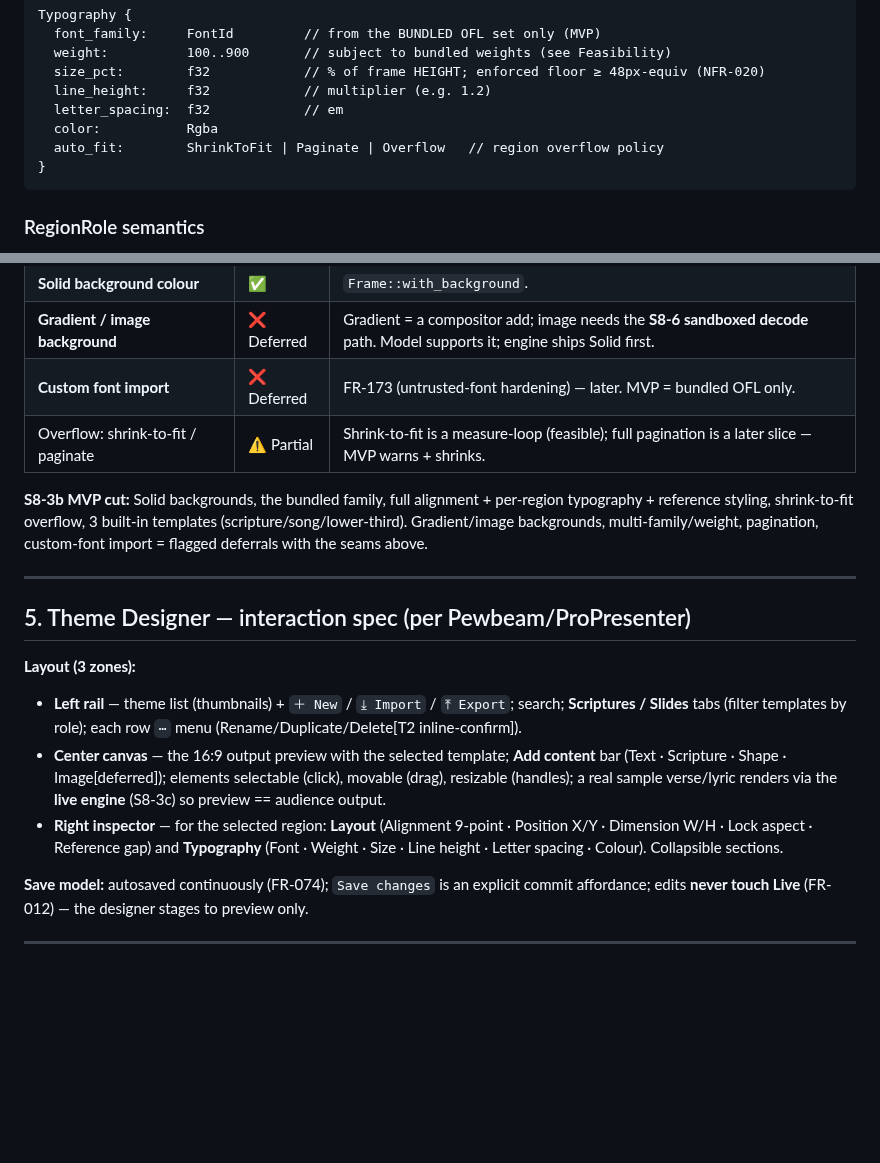
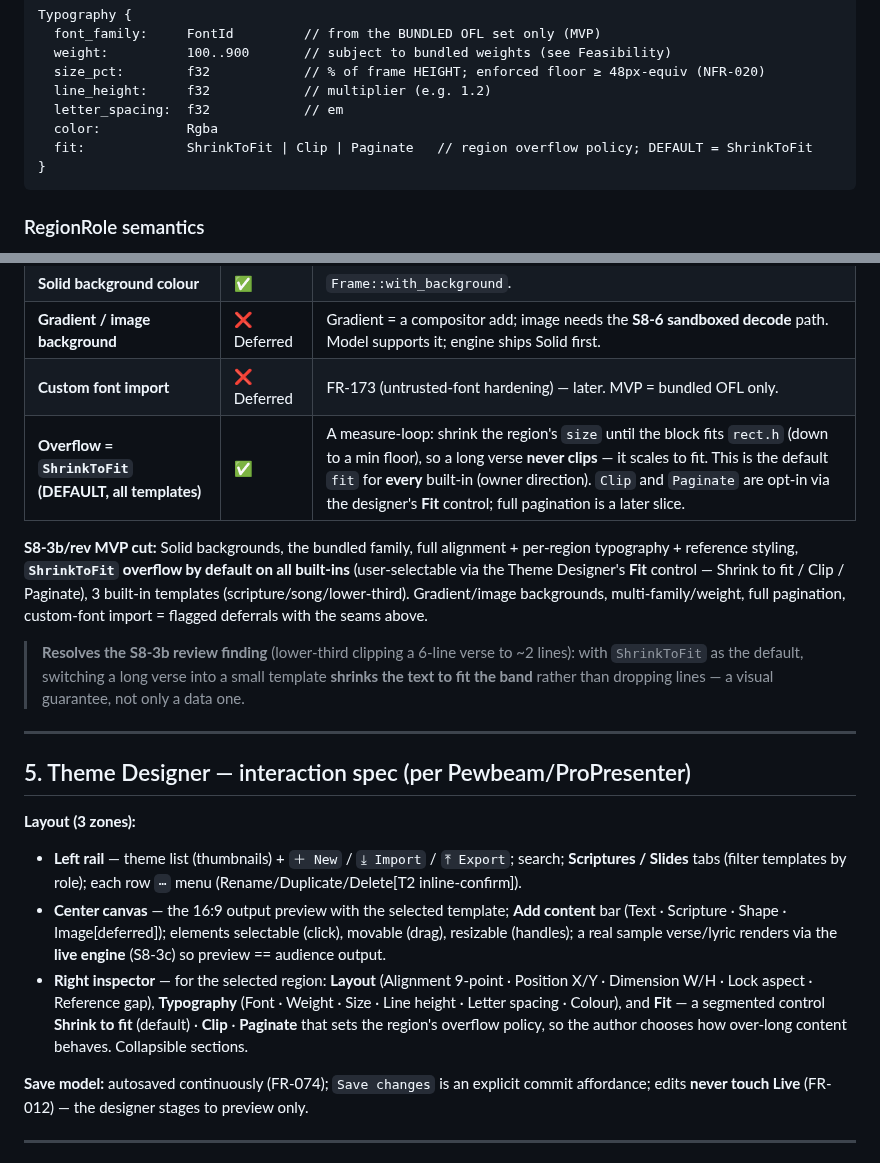
Before and after one commit to First-Pavilion/selahcue, a Markdown page: docs/design/THEME-MODEL-spec.md, 2 parts joined by grey strips. GitHub-like rendering; blank space fills up the shorter version.

````diff
--- a/docs/design/THEME-MODEL-spec.md
+++ b/docs/design/THEME-MODEL-spec.md
@@ -60,7 +60,7 @@ Typography {
   line_height:     f32            // multiplier (e.g. 1.2)
   letter_spacing:  f32            // em
   color:           Rgba
-  auto_fit:        ShrinkToFit | Paginate | Overflow   // region overflow policy
+  fit:             ShrinkToFit | Clip | Paginate   // region overflow policy; DEFAULT = ShrinkToFit
 }
 ```
 
@@ -92,9 +92,11 @@ Typography {
 | **Solid background colour** | ✅ | `Frame::with_background`. |
 | **Gradient / image background** | ❌ Deferred | Gradient = a compositor add; image needs the **S8-6 sandboxed decode** path. Model supports it; engine ships Solid first. |
 | **Custom font import** | ❌ Deferred | FR-173 (untrusted-font hardening) — later. MVP = bundled OFL only. |
-| Overflow: shrink-to-fit / paginate | ⚠️ Partial | Shrink-to-fit is a measure-loop (feasible); full pagination is a later slice — MVP warns + shrinks. |
+| **Overflow = `ShrinkToFit` (DEFAULT, all templates)** | ✅ | A measure-loop: shrink the region's `size` until the block fits `rect.h` (down to a min floor), so a long verse **never clips** — it scales to fit. This is the default `fit` for **every** built-in (owner direction). `Clip` and `Paginate` are opt-in via the designer's **Fit** control; full pagination is a later slice. |
 
-**S8-3b MVP cut:** Solid backgrounds, the bundled family, full alignment + per-region typography + reference styling, shrink-to-fit overflow, 3 built-in templates (scripture/song/lower-third). Gradient/image backgrounds, multi-family/weight, pagination, custom-font import = flagged deferrals with the seams above.
+**S8-3b/rev MVP cut:** Solid backgrounds, the bundled family, full alignment + per-region typography + reference styling, **`ShrinkToFit` overflow by default on all built-ins** (user-selectable via the Theme Designer's **Fit** control — Shrink to fit / Clip / Paginate), 3 built-in templates (scripture/song/lower-third). Gradient/image backgrounds, multi-family/weight, full pagination, custom-font import = flagged deferrals with the seams above.
+
+> **Resolves the S8-3b review finding** (lower-third clipping a 6-line verse to ~2 lines): with `ShrinkToFit` as the default, switching a long verse into a small template **shrinks the text to fit the band** rather than dropping lines — a visual guarantee, not only a data one.
 
 ---
 
@@ -103,7 +105,7 @@ Typography {
 **Layout (3 zones):**
 - **Left rail** — theme list (thumbnails) + `＋ New` / `⤓ Import` / `⤒ Export`; search; **Scriptures / Slides** tabs (filter templates by role); each row `⋯` menu (Rename/Duplicate/Delete[T2 inline-confirm]).
 - **Center canvas** — the 16:9 output preview with the selected template; **Add content** bar (Text · Scripture · Shape · Image[deferred]); elements selectable (click), movable (drag), resizable (handles); a real sample verse/lyric renders via the **live engine** (S8-3c) so preview == audience output.
-- **Right inspector** — for the selected region: **Layout** (Alignment 9-point · Position X/Y · Dimension W/H · Lock aspect · Reference gap) and **Typography** (Font · Weight · Size · Line height · Letter spacing · Colour). Collapsible sections.
+- **Right inspector** — for the selected region: **Layout** (Alignment 9-point · Position X/Y · Dimension W/H · Lock aspect · Reference gap), **Typography** (Font · Weight · Size · Line height · Letter spacing · Colour), and **Fit** — a segmented control **Shrink to fit** (default) · **Clip** · **Paginate** that sets the region's overflow policy, so the author chooses how over-long content behaves. Collapsible sections.
 
 **Save model:** autosaved continuously (FR-074); `Save changes` is an explicit commit affordance; edits **never touch Live** (FR-012) — the designer stages to preview only.
 
````
Also changed, not shown: docs/design/NAV-IA-spec.md (+27 -9 lines), 1 other file.
